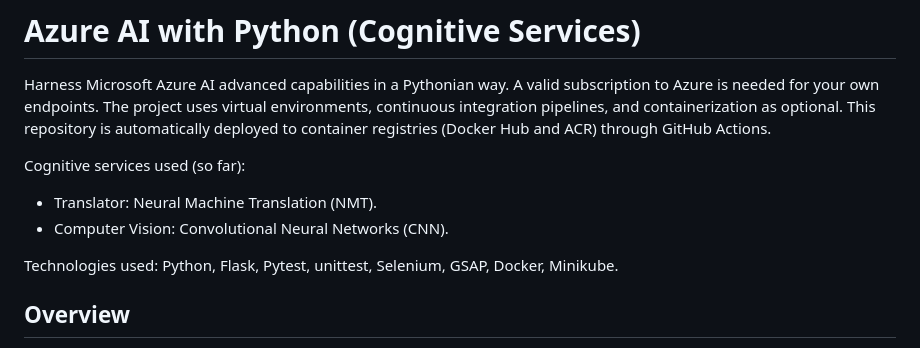
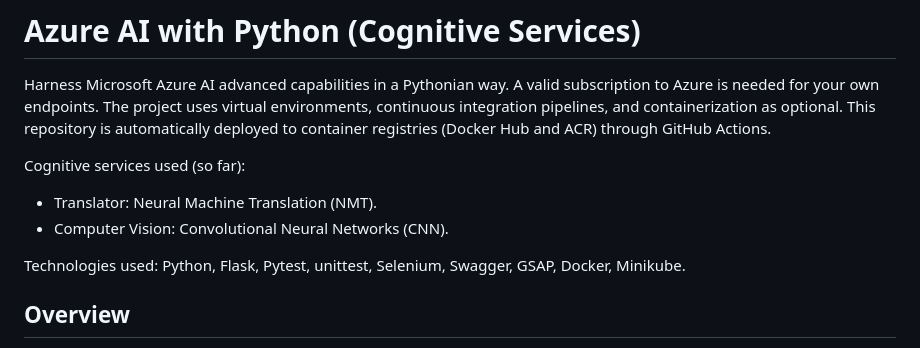
Before and after one commit to antazo/ai-python, a Markdown page: README.md, the part around the change. Rendered like a GitHub page.

```diff
--- a/README.md
+++ b/README.md
@@ -6,7 +6,7 @@ Cognitive services used (so far):
 * Translator: Neural Machine Translation (NMT).
 * Computer Vision: Convolutional Neural Networks (CNN).
 
-Technologies used: Python, Flask, Pytest, unittest, Selenium, GSAP, Docker, Minikube.
+Technologies used: Python, Flask, Pytest, unittest, Selenium, Swagger, GSAP, Docker, Minikube.
 
 ## Overview
 
```
